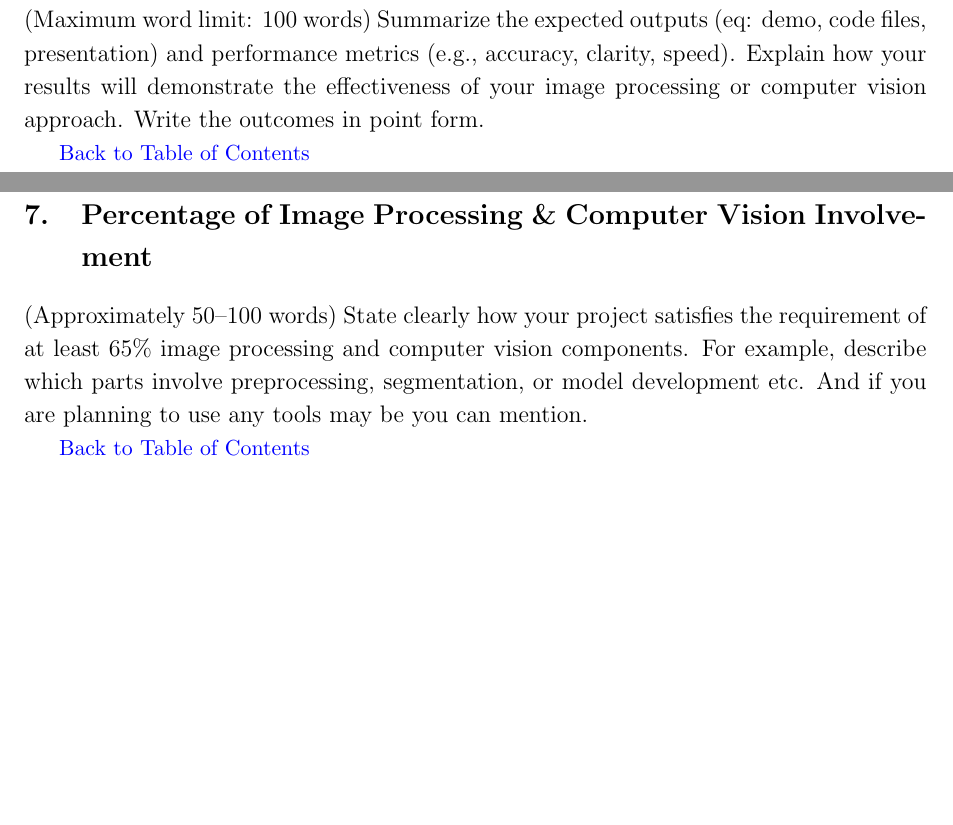
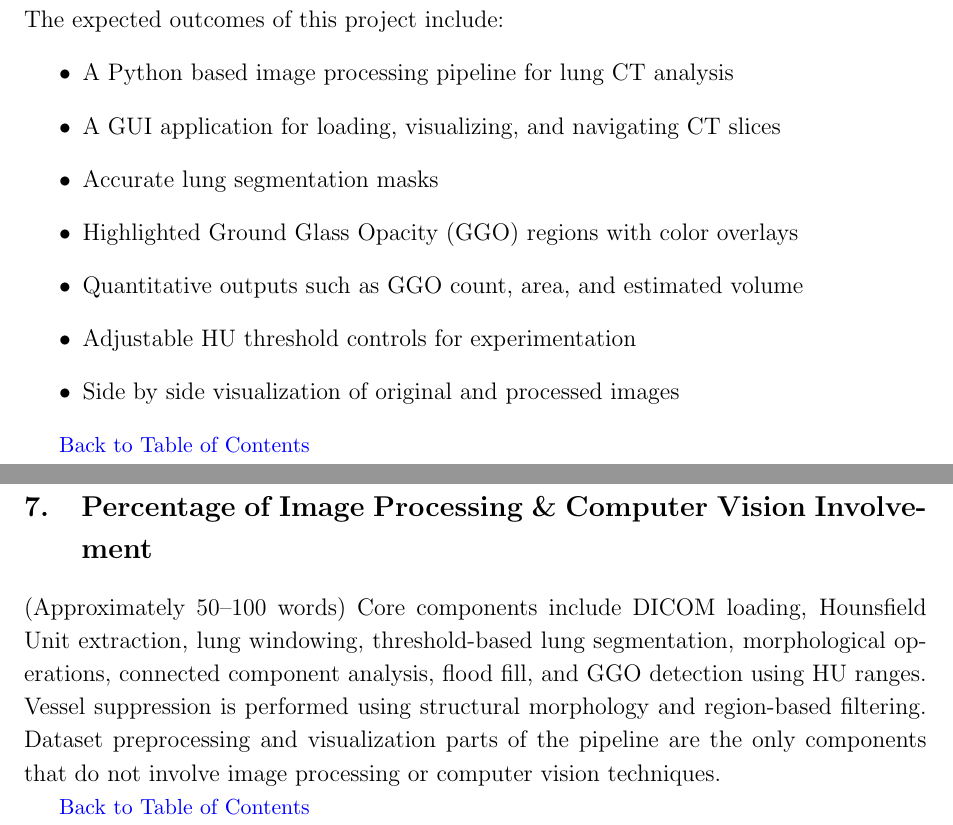
Before and after one commit to ckekula/fyp-3d-ct, a LaTeX document (image-processing/proposal/main.tex): two parts of pages 10 and 11 of 12, joined at a grey line, cut at the place of the change, the shorter picture padded with empty space. Compiled offline with pdfLaTeX.

Commit message:
Update dataset and outcomes sections in proposal
Expanded the dataset description to include image formats, annotation details, and tools used. Revised the expected outcomes section to list deliverables and performance metrics in point form. Clarified the percentage of image processing and computer vision involvement, detailing specific techniques and pipeline components.

```diff
--- a/image-processing/proposal/main.tex
+++ b/image-processing/proposal/main.tex
@@ -104,18 +108,27 @@ lesions in three categories
 \hyperref[contents]{\small Back to Table of Contents}
 \newpage
 \section{Expected Outcomes }
-(Maximum word limit: 100 words)
-Summarize the expected outputs (eq: demo, code files, presentation) and performance metrics (e.g., accuracy, clarity, speed).
-Explain how your results will demonstrate the effectiveness of your image processing or computer vision approach. Write the outcomes in point form.
+
+The expected outcomes of this project include:
+\begin{itemize}
+    \item A Python based image processing pipeline for lung CT analysis
+    \item A GUI application for loading, visualizing, and navigating CT slices
+    \item Accurate lung segmentation masks
+    \item Highlighted Ground Glass Opacity (GGO) regions with color overlays
+    \item Quantitative outputs such as GGO count, area, and estimated volume
+    \item Adjustable HU threshold controls for experimentation
+    \item Side by side visualization of original and processed images
+\end{itemize}
+
 
 \hyperref[contents]{\small Back to Table of Contents}
 \newpage
 \section{Percentage of Image Processing \& Computer Vision Involvement
 }
 (Approximately 50–100 words)
-State clearly how your project satisfies the requirement of at least 65\% image processing and computer vision components.
-For example, describe which parts involve preprocessing, segmentation, or model development etc. And if you are planning to use any tools may be you can mention.
-
+Core components include DICOM loading, Hounsfield Unit extraction, lung windowing, threshold-based lung segmentation, morphological operations,
+connected component analysis, flood fill, and GGO detection using HU ranges. Vessel suppression is performed using structural morphology and region-based filtering.
+Dataset preprocessing and visualization parts of the pipeline are the only components that do not involve image processing or computer vision techniques.
 
 \hyperref[contents]{\small Back to Table of Contents}
 \newpage
```
Also changed, not shown: image-processing/proposal/main.tex (6 more changed lines).
